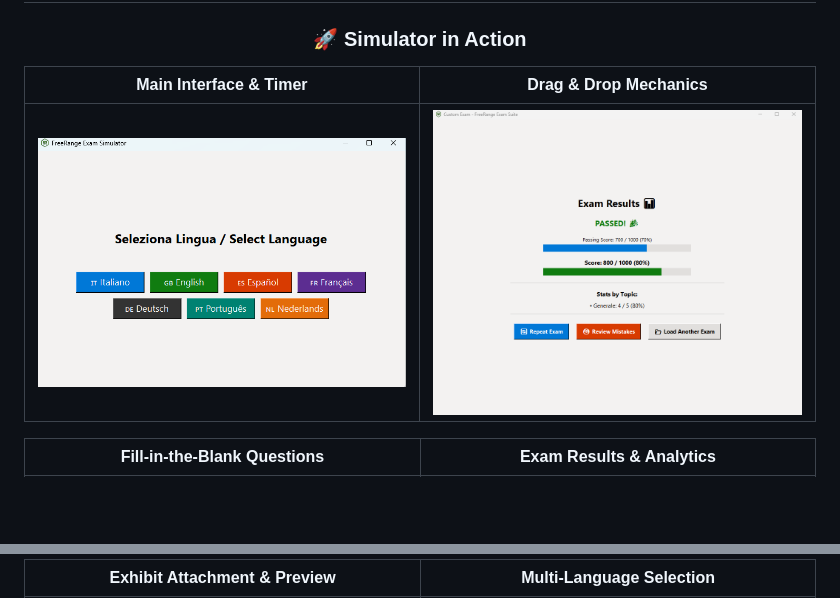
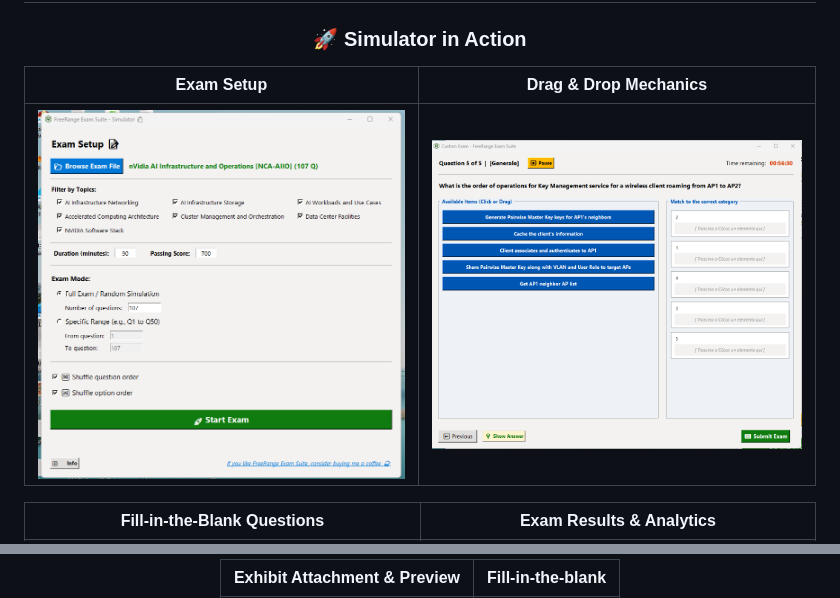
Before and after one commit to mesgas/FreeRange-Exam-Suite, a Markdown page: README.md, 2 parts joined by grey strips. Rendered like a GitHub page; blank space fills up the shorter version.

```diff
--- a/README.md
+++ b/README.md
@@ -77,9 +77,9 @@ Both the Simulator and Builder feature a built-in language selection screen upon
 <div align="center">
 
 ### 🚀 Simulator in Action
-| Main Interface & Timer | Drag & Drop Mechanics |
+| Exam Setup | Drag & Drop Mechanics |
 | :---: | :---: |
-| <img src="screenshots/FreeRange%20Exam%20Suite%20(1).png" width="400"> | <img src="screenshots/FreeRange%20Exam%20Suite%20(2).png" width="400"> |
+| <img src="screenshots/FreeRange%20Exam%20Suite%20(9).png" width="400"> | <img src="screenshots/FreeRange%20Exam%20Suite%20(3).png" width="400"> |
 
 | Fill-in-the-Blank Questions | Exam Results & Analytics |
 | :---: | :---: |
@@ -94,3 +102,3 @@ Both the Simulator and Builder feature a built-in language selection screen upon
 
-| Exhibit Attachment & Preview | Multi-Language Selection |
+| Exhibit Attachment & Preview | Fill-in-the-blank |
 | :---: | :---: |
```
Also changed, not shown: other parts of README.md (+11 -3 lines).
